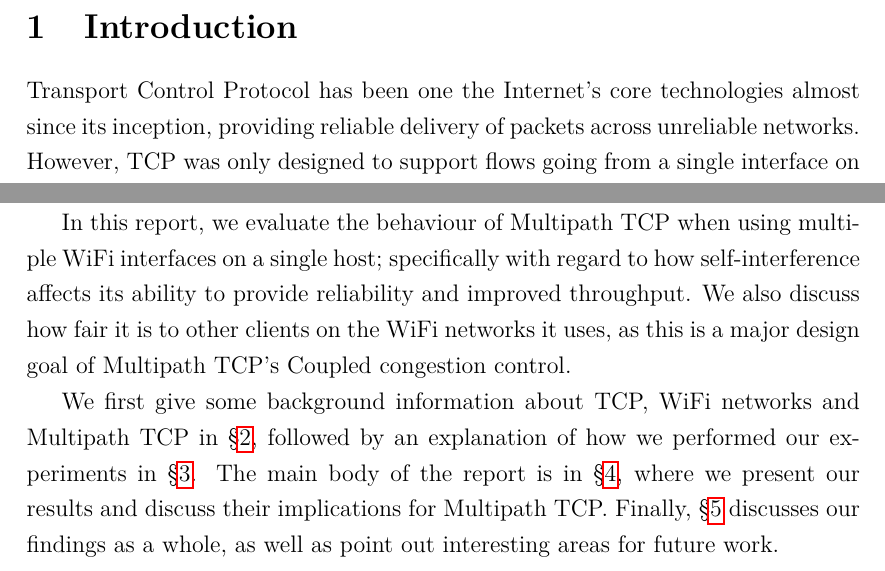
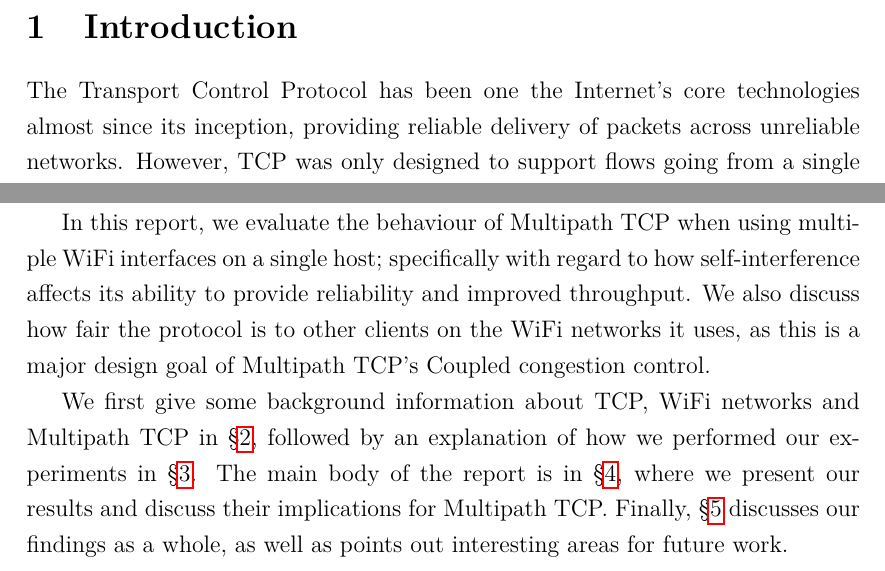
Before and after one commit to jamesbarlow/mptcp, a LaTeX paper (report/report.tex, which reads report/sections/introduction.tex): two parts of page 3 of 39, joined at a grey line, cut so that both start at the same text. Compiled offline with pdfLaTeX.

Commit message:
Couple of spelling fixes.

```diff
--- a/report/sections/introduction.tex
+++ b/report/sections/introduction.tex
@@ -1,4 +1,4 @@
-Transport Control Protocol has been one the Internet's core technologies almost
+The Transport Control Protocol has been one the Internet's core technologies almost
 since its inception, providing reliable delivery of packets across unreliable
 networks. However, TCP was only designed to support flows going from a single
 interface on one host to a single interface on another host, meaning it cannot
@@ -18,14 +18,14 @@ not severely impact other networks.
 In this report, we evaluate the behaviour of Multipath TCP when using multiple
 WiFi interfaces on a single host; specifically with regard to how
 self-interference affects its ability to provide reliability and improved
-throughput. We also discuss how fair it is to other clients on the WiFi networks
-it uses, as this is a major design goal of Multipath TCP's Coupled congestion
-control.
+throughput. We also discuss how fair the protocol is to other clients on the WiFi
+networks it uses, as this is a major design goal of Multipath TCP's Coupled
+congestion control.
 
 We first give some background information about TCP, WiFi networks and Multipath
 TCP in \S\ref{sec:bg}, followed by an explanation of how we performed our
 experiments in \S\ref{sec:met}. The main body of the report is in
 \S\ref{sec:results}, where we present our results and discuss their implications
 for Multipath TCP.\@ Finally, \S\ref{sec:conclusion} discusses our findings as a
-whole, as well as point out interesting areas for future work.
+whole, as well as points out interesting areas for future work.
 % vim:textwidth=80:colorcolumn=80:spell:
```
